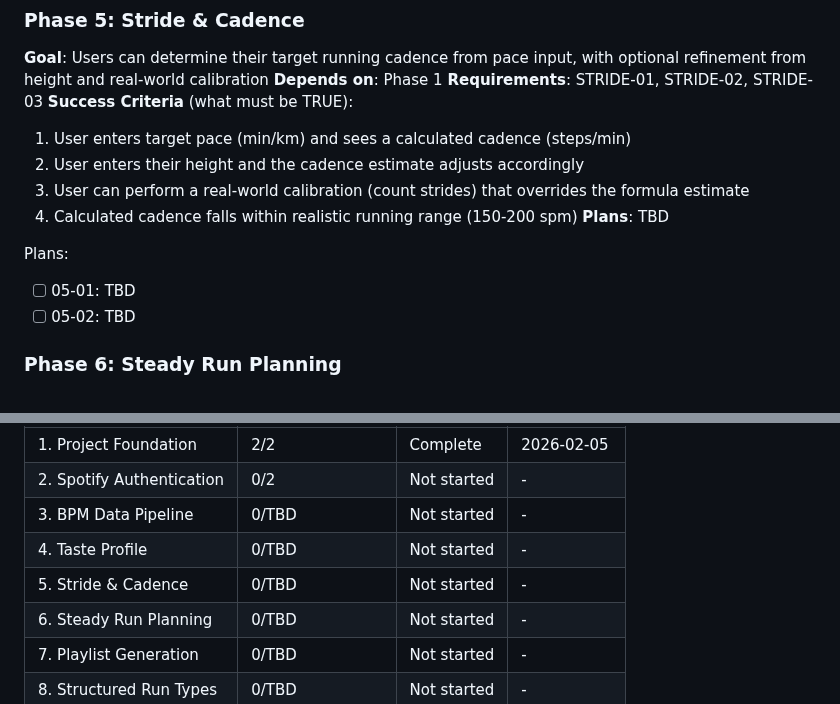
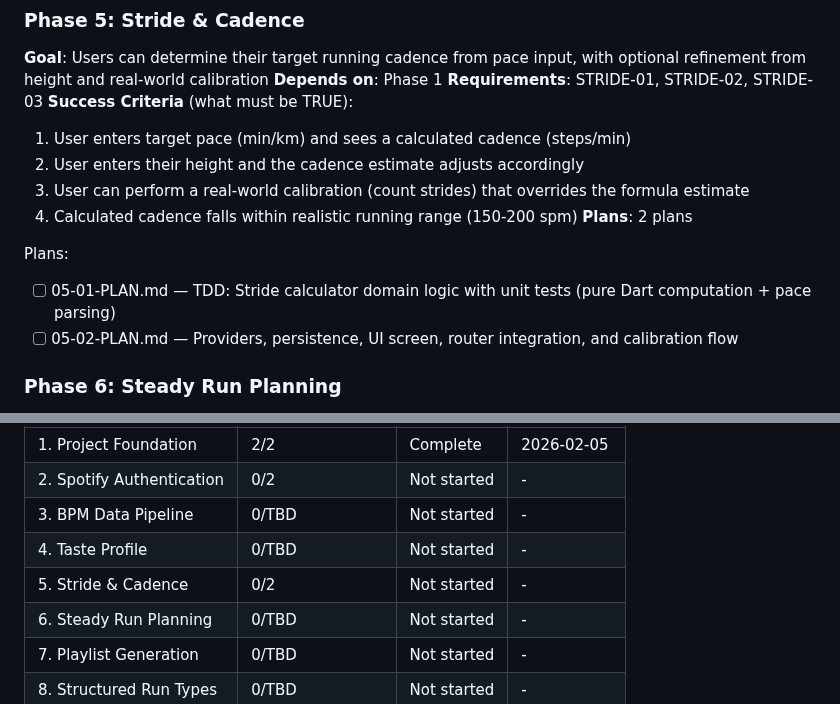
Before and after one commit to Looney-tic/running-playlist-ai, a Markdown page: .planning/ROADMAP.md, 2 parts joined by grey strips. Drawn GitHub-style.

Commit message:
docs(05): create phase plan
Phase 05: Stride & Cadence
- 2 plan(s) in 2 wave(s)
- Wave 1: 05-01 (TDD domain logic, autonomous)
- Wave 2: 05-02 (providers + UI + routing, has checkpoint)
- Ready for execution

```diff
--- a/.planning/ROADMAP.md
+++ b/.planning/ROADMAP.md
@@ -99,11 +99,11 @@ Plans:
   2. User enters their height and the cadence estimate adjusts accordingly
   3. User can perform a real-world calibration (count strides) that overrides the formula estimate
   4. Calculated cadence falls within realistic running range (150-200 spm)
-**Plans**: TBD
+**Plans**: 2 plans
 
 Plans:
-- [ ] 05-01: TBD
-- [ ] 05-02: TBD
+- [ ] 05-01-PLAN.md — TDD: Stride calculator domain logic with unit tests (pure Dart computation + pace parsing)
+- [ ] 05-02-PLAN.md — Providers, persistence, UI screen, router integration, and calibration flow
 
 ### Phase 6: Steady Run Planning
 **Goal**: Users can define a steady-pace run and see the BPM target for playlist generation
@@ -191,7 +191,7 @@ Phases 3-9 target web only (web-first strategy). Phase 10 verifies iOS/Android.
 | 2. Spotify Authentication | 0/2 | Not started | - |
 | 3. BPM Data Pipeline | 0/TBD | Not started | - |
 | 4. Taste Profile | 0/TBD | Not started | - |
-| 5. Stride & Cadence | 0/TBD | Not started | - |
+| 5. Stride & Cadence | 0/2 | Not started | - |
 | 6. Steady Run Planning | 0/TBD | Not started | - |
 | 7. Playlist Generation | 0/TBD | Not started | - |
 | 8. Structured Run Types | 0/TBD | Not started | - |
```
Also changed, not shown: 2 other files.
